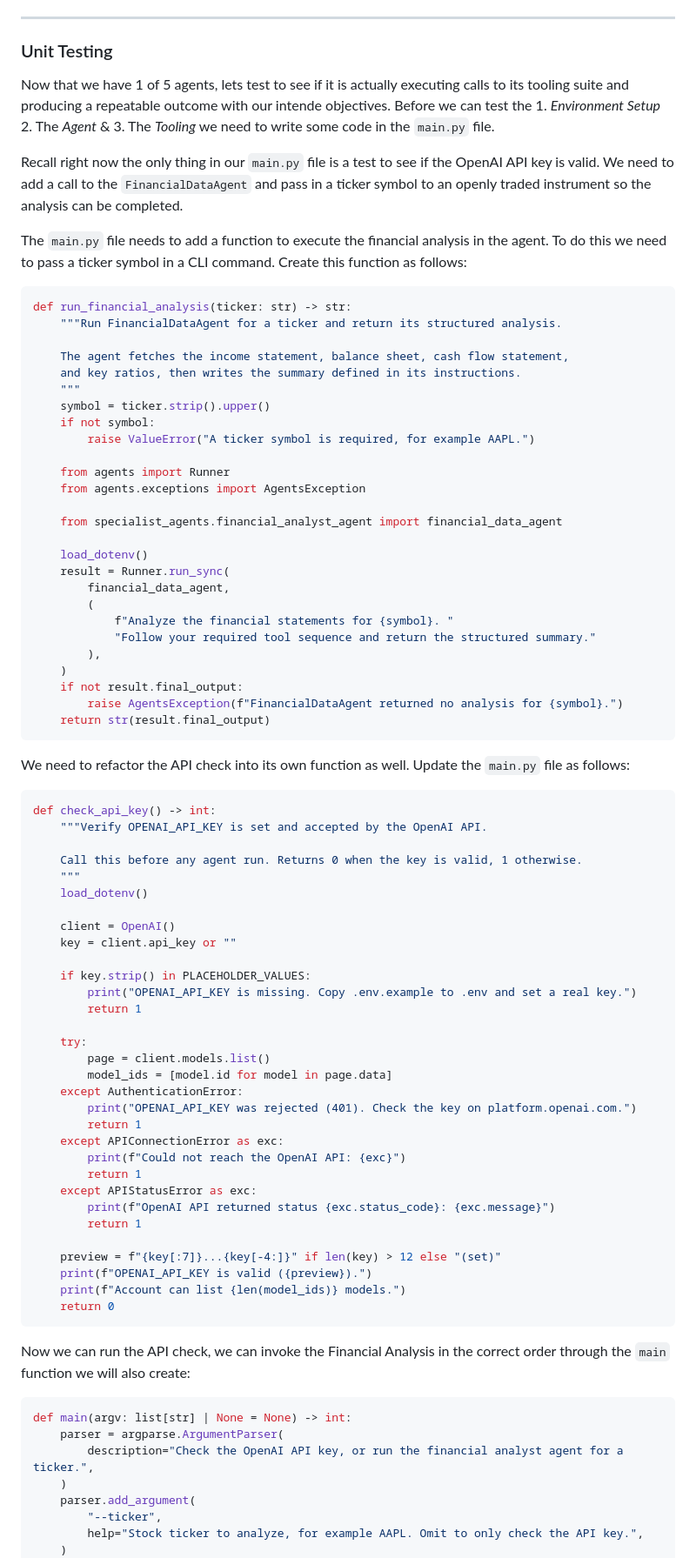
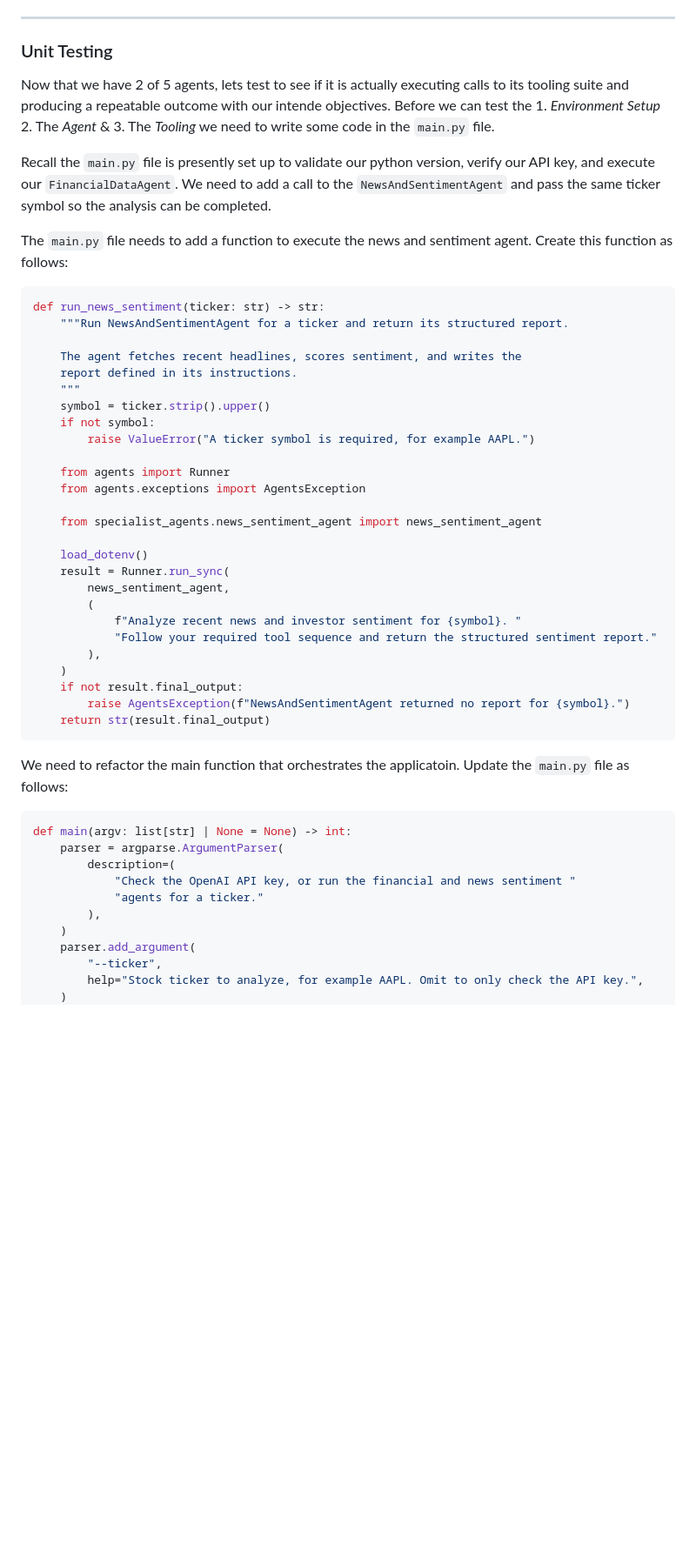
Before and after one commit to rodriggj/finance-agents, a Markdown page: fundamentals-analysis-agent/documentation/news-sentiment-agent.md, the part around one of its changes. Shown at 87% size. GitHub-like rendering; blank space fills up the shorter version.

Commit message:
adding news and sentiment agent and tools

````diff
--- a/fundamentals-analysis-agent/documentation/news-sentiment-agent.md
+++ b/fundamentals-analysis-agent/documentation/news-sentiment-agent.md
@@ -380,18 +380,18 @@ What this enables:
 
 ### Unit Testing
 
-Now that we have 1 of 5 agents, lets test to see if it is actually executing calls to its tooling suite and producing a repeatable outcome with our intende objectives. Before we can test the 1. *Environment Setup* 2. The *Agent* & 3. The *Tooling* we need to write some code in the `main.py` file.
+Now that we have 2 of 5 agents, lets test to see if it is actually executing calls to its tooling suite and producing a repeatable outcome with our intende objectives. Before we can test the 1. *Environment Setup* 2. The *Agent* & 3. The *Tooling* we need to write some code in the `main.py` file.
 
-Recall right now the only thing in our `main.py` file is a test to see if the OpenAI API key is valid. We need to add a call to the `FinancialDataAgent` and pass in a ticker symbol to an openly traded instrument so the analysis can be completed.
+Recall the `main.py` file is presently set up to validate our python version, verify our API key, and execute our `FinancialDataAgent`. We need to add a call to the `NewsAndSentimentAgent` and pass the same ticker symbol so the analysis can be completed.
 
-The `main.py` file needs to add a function to execute the financial analysis in the agent. To do this we need to pass a ticker symbol in a CLI command. Create this function as follows:
+The `main.py` file needs to add a function to execute the news and sentiment agent. Create this function as follows:
 
 ```python
-def run_financial_analysis(ticker: str) -> str:
-    """Run FinancialDataAgent for a ticker and return its structured analysis.
+def run_news_sentiment(ticker: str) -> str:
+    """Run NewsAndSentimentAgent for a ticker and return its structured report.
 
-    The agent fetches the income statement, balance sheet, cash flow statement,
-    and key ratios, then writes the summary defined in its instructions.
+    The agent fetches recent headlines, scores sentiment, and writes the
+    report defined in its instructions.
     """
     symbol = ticker.strip().upper()
     if not symbol:
@@ -400,63 +400,30 @@ def run_financial_analysis(ticker: str) -> str:
     from agents import Runner
     from agents.exceptions import AgentsException
 
-    from specialist_agents.financial_analyst_agent import financial_data_agent
+    from specialist_agents.news_sentiment_agent import news_sentiment_agent
 
     load_dotenv()
     result = Runner.run_sync(
-        financial_data_agent,
+        news_sentiment_agent,
         (
-            f"Analyze the financial statements for {symbol}. "
-            "Follow your required tool sequence and return the structured summary."
+            f"Analyze recent news and investor sentiment for {symbol}. "
+            "Follow your required tool sequence and return the structured sentiment report."
         ),
     )
     if not result.final_output:
-        raise AgentsException(f"FinancialDataAgent returned no analysis for {symbol}.")
+        raise AgentsException(f"NewsAndSentimentAgent returned no report for {symbol}.")
     return str(result.final_output)
 ```
 
-We need to refactor the API check into its own function as well. Update the `main.py` file as follows:
-
-```python
-def check_api_key() -> int:
-    """Verify OPENAI_API_KEY is set and accepted by the OpenAI API.
-
-    Call this before any agent run. Returns 0 when the key is valid, 1 otherwise.
-    """
-    load_dotenv()
-
-    client = OpenAI()
-    key = client.api_key or ""
-
-    if key.strip() in PLACEHOLDER_VALUES:
-        print("OPENAI_API_KEY is missing. Copy .env.example to .env and set a real key.")
-        return 1
-
-    try:
-        page = client.models.list()
-        model_ids = [model.id for model in page.data]
-    except AuthenticationError:
-        print("OPENAI_API_KEY was rejected (401). Check the key on platform.openai.com.")
-        return 1
-    except APIConnectionError as exc:
-        print(f"Could not reach the OpenAI API: {exc}")
-        return 1
-    except APIStatusError as exc:
-        print(f"OpenAI API returned status {exc.status_code}: {exc.message}")
-        return 1
-
-    preview = f"{key[:7]}...{key[-4:]}" if len(key) > 12 else "(set)"
-    print(f"OPENAI_API_KEY is valid ({preview}).")
-    print(f"Account can list {len(model_ids)} models.")
-    return 0
-```
-
-Now we can run the API check, we can invoke the Financial Analysis in the correct order through the `main` function we will also create:
+We need to refactor the main function that orchestrates the applicatoin. Update the `main.py` file as follows:
 
 ```python
 def main(argv: list[str] | None = None) -> int:
     parser = argparse.ArgumentParser(
-        description="Check the OpenAI API key, or run the financial analyst agent for a ticker.",
+        description=(
+            "Check the OpenAI API key, or run the financial and news sentiment "
+            "agents for a ticker."
+        ),
     )
     parser.add_argument(
         "--ticker",
````
Also changed, not shown: other parts of fundamentals-analysis-agent/documentation/news-sentiment-agent.md (+31 -30 lines), fundamentals-analysis-agent/imgs/news-sentiment-agent-sf.png (added), 2 other files.
